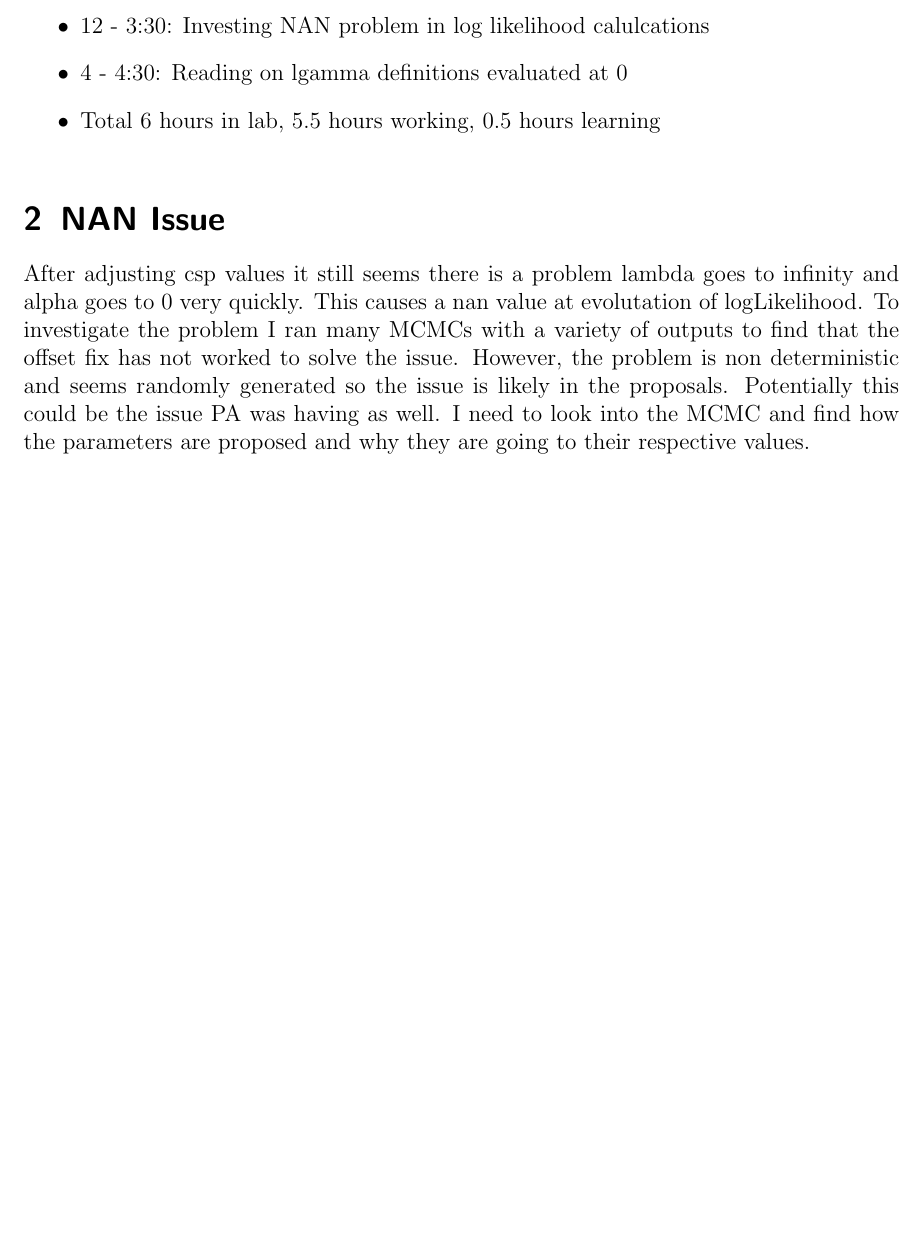
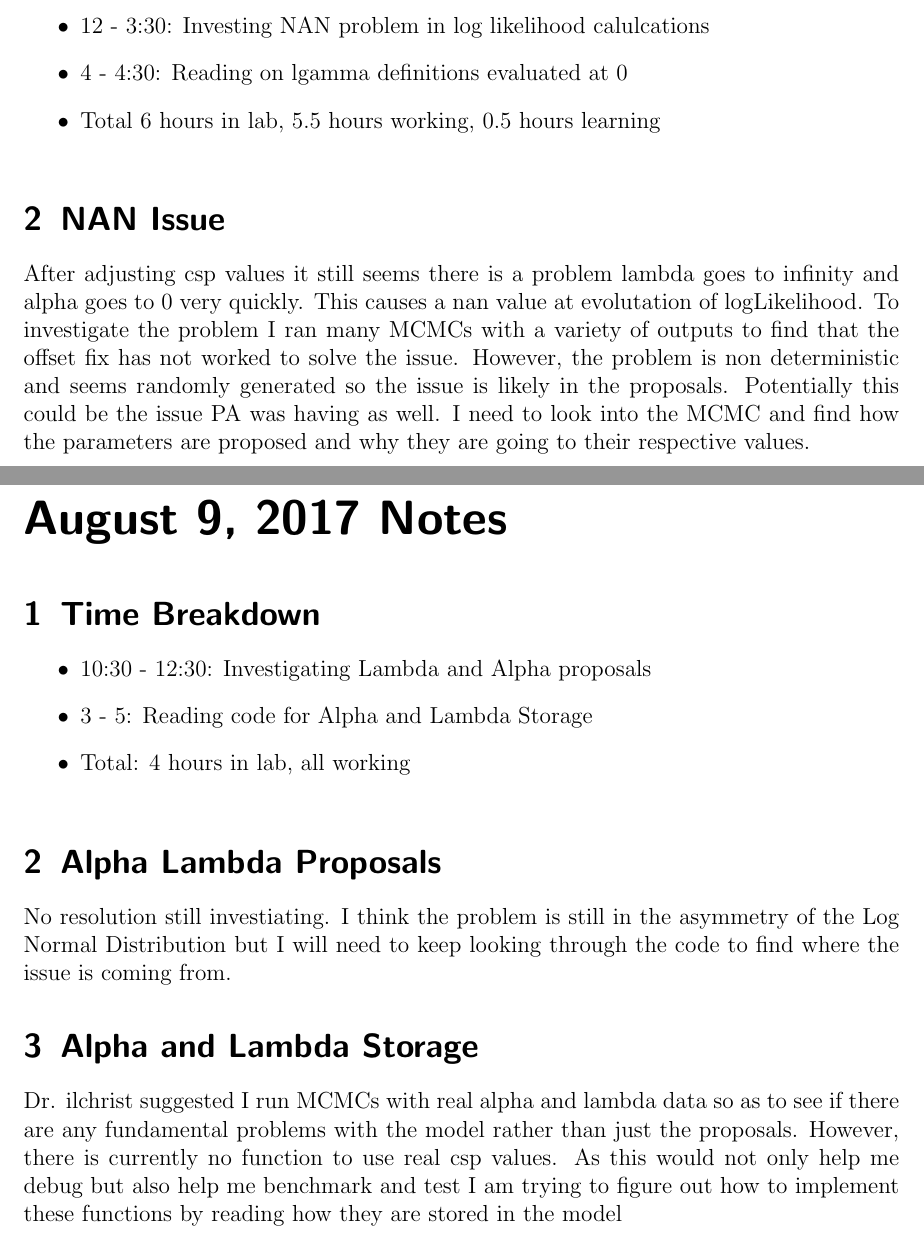
Before and after one commit to GilchristLab/labnotebooks, a LaTeX book (Denizhan.Pak/Notes/notes.tex): part of page 107 of 107 before the commit and two parts of pages 107 and 109 of 109 after it, the two joined at a grey line, cut so that both start at the same text, the shorter picture padded with empty space. Compiled offline with pdfLaTeX.

Commit message:
Added notes for August 9, 2017

```diff
--- a/Denizhan.Pak/Notes/notes.tex
+++ b/Denizhan.Pak/Notes/notes.tex
@@ -751,4 +751,15 @@ A Log normal distribution is assymetric and a normal distribution is not. This c
 After adjusting csp values it still seems there is a problem lambda goes to infinity and alpha goes to 0 very quickly. This causes a nan value at evolutation of logLikelihood.
 To investigate the problem I ran many MCMCs with a variety of outputs to find that the offset fix has not worked to solve the issue. However, the problem is non deterministic and seems randomly generated so the issue is likely in the proposals.
 Potentially this could be the issue PA was having as well. I need to look into the MCMC and find how the parameters are proposed and why they are going to their respective values.
+\labday{August 9, 2017 Notes}
+\experiment{Time Breakdown}
+\begin{itemize}
+    \item 10:30 - 12:30: Investigating Lambda and Alpha proposals
+    \item 3 - 5: Reading code for Alpha and Lambda Storage
+    \item Total: 4 hours in lab, all working
+\end{itemize}
+\experiment{Alpha Lambda Proposals}
+No resolution still investiating. I think the problem is still in the asymmetry of the Log Normal Distribution but I will need to keep looking through the code to find where the issue is coming from.
+\experiment{Alpha and Lambda Storage}
+Dr. ilchrist suggested I run MCMCs with real alpha and lambda data so as to see if there are any fundamental problems with the model rather than just the proposals. However, there is currently no function to use real csp values. As this would not only help me debug but also help me benchmark and test I am trying to figure out how to implement these functions by reading how they are stored in the model
 \end{document}
```
Also changed, not shown: 1 other file.
